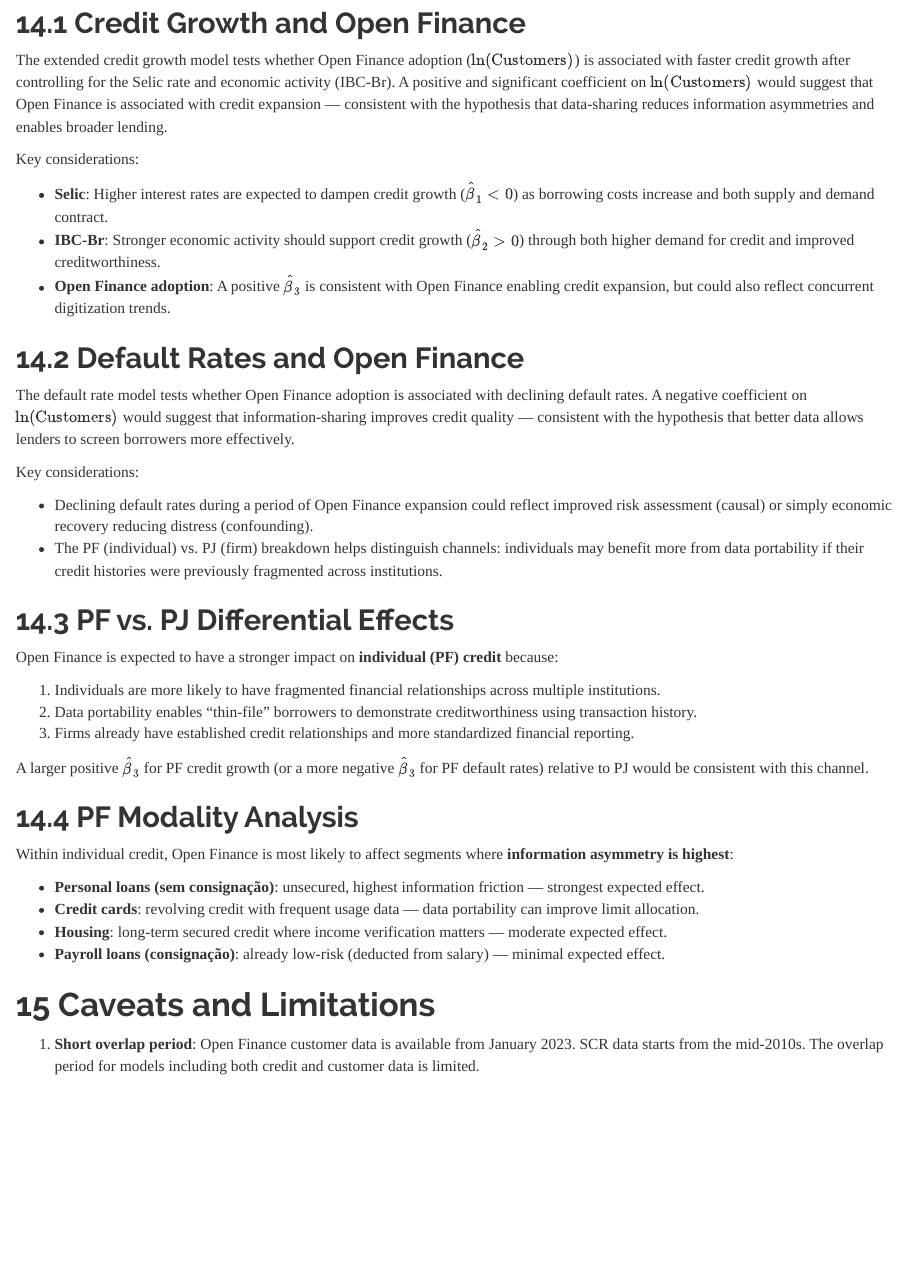
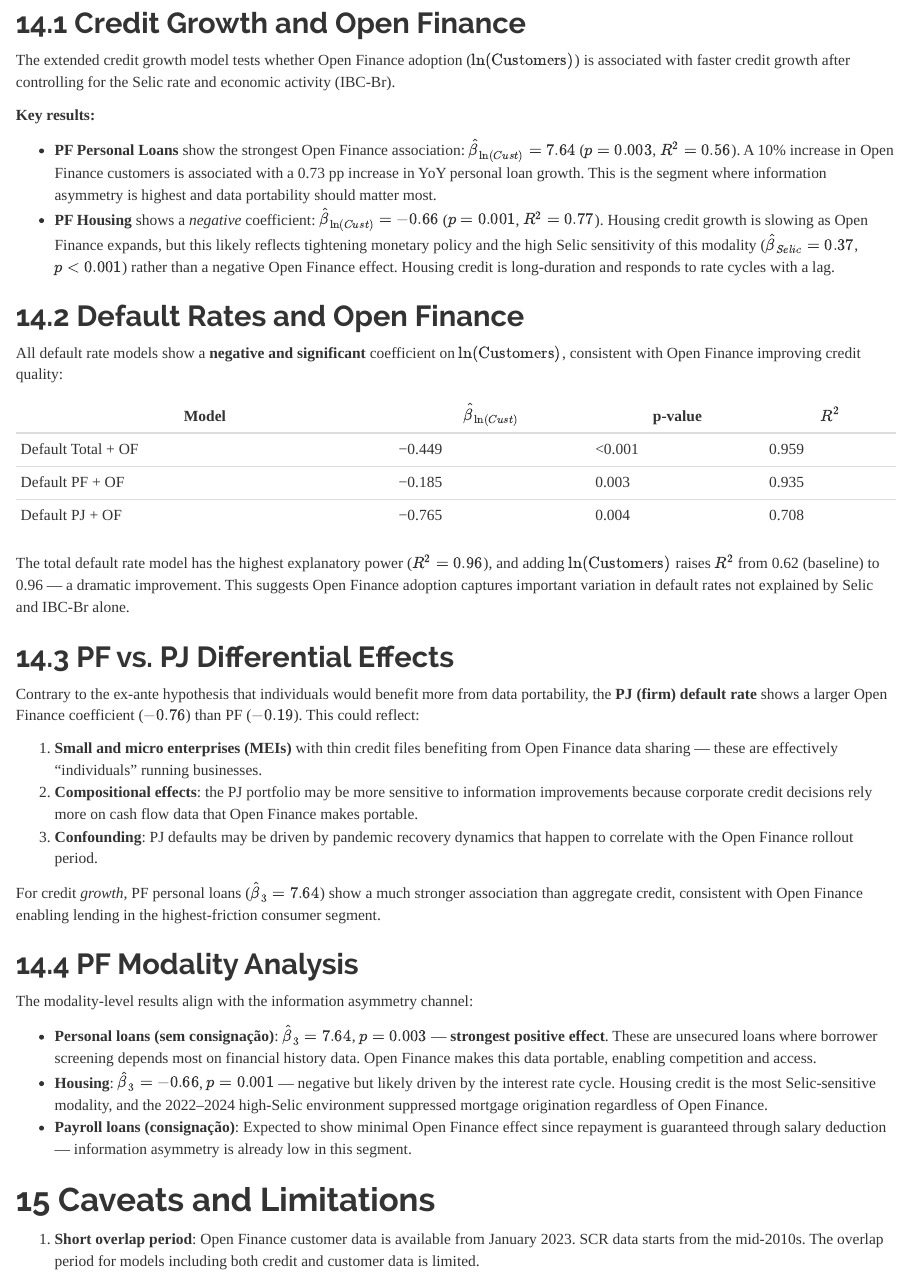
Before and after one commit to pranavmehta-git/open-finance, an R Markdown document (open_finance.Rmd): the page in a window 1100 px wide, from 12380 px down. The pictures show the output file open_finance.html that the author committed with the source, opened offline.

Commit message:
Update interpretation section with actual regression results
- Document PF Personal Loans as strongest OF association (β=7.64, p=0.003)
- Note PJ default rate shows larger OF coefficient than PF (-0.76 vs -0.19)
- Explain Housing negative coefficient as Selic cycle effect
- Add summary table of default rate results by client type
- Discuss MEI/small enterprise channel for PJ defaults
- Align modality analysis with estimated coefficients

https://claude.ai/code/session_015Y9KCooZNCpjRy2XnjvQ1z

```diff
--- a/open_finance.Rmd
+++ b/open_finance.Rmd
@@ -900,41 +900,42 @@ results %>%
 
 ## Credit Growth and Open Finance
 
-The extended credit growth model tests whether Open Finance adoption ($\ln(\text{Customers})$) is associated with faster credit growth after controlling for the Selic rate and economic activity (IBC-Br). A positive and significant coefficient on $\ln(\text{Customers})$ would suggest that Open Finance is associated with credit expansion — consistent with the hypothesis that data-sharing reduces information asymmetries and enables broader lending.
+The extended credit growth model tests whether Open Finance adoption ($\ln(\text{Customers})$) is associated with faster credit growth after controlling for the Selic rate and economic activity (IBC-Br).
 
-Key considerations:
+**Key results:**
 
-- **Selic**: Higher interest rates are expected to dampen credit growth ($\hat{\beta}_1 < 0$) as borrowing costs increase and both supply and demand contract.
-- **IBC-Br**: Stronger economic activity should support credit growth ($\hat{\beta}_2 > 0$) through both higher demand for credit and improved creditworthiness.
-- **Open Finance adoption**: A positive $\hat{\beta}_3$ is consistent with Open Finance enabling credit expansion, but could also reflect concurrent digitization trends.
+- **PF Personal Loans** show the strongest Open Finance association: $\hat{\beta}_{\ln(Cust)} = 7.64$ ($p = 0.003$, $R^2 = 0.56$). A 10% increase in Open Finance customers is associated with a 0.73 pp increase in YoY personal loan growth. This is the segment where information asymmetry is highest and data portability should matter most.
+- **PF Housing** shows a *negative* coefficient: $\hat{\beta}_{\ln(Cust)} = -0.66$ ($p = 0.001$, $R^2 = 0.77$). Housing credit growth is slowing as Open Finance expands, but this likely reflects tightening monetary policy and the high Selic sensitivity of this modality ($\hat{\beta}_{Selic} = 0.37$, $p < 0.001$) rather than a negative Open Finance effect. Housing credit is long-duration and responds to rate cycles with a lag.
 
 ## Default Rates and Open Finance
 
-The default rate model tests whether Open Finance adoption is associated with declining default rates. A negative coefficient on $\ln(\text{Customers})$ would suggest that information-sharing improves credit quality — consistent with the hypothesis that better data allows lenders to screen borrowers more effectively.
+All default rate models show a **negative and significant** coefficient on $\ln(\text{Customers})$, consistent with Open Finance improving credit quality:
 
-Key considerations:
+| Model | $\hat{\beta}_{\ln(Cust)}$ | p-value | $R^2$ |
+|-------|---------------------------|---------|-------|
+| Default Total + OF | −0.449 | <0.001 | 0.959 |
+| Default PF + OF | −0.185 | 0.003 | 0.935 |
+| Default PJ + OF | −0.765 | 0.004 | 0.708 |
 
-- Declining default rates during a period of Open Finance expansion could reflect improved risk assessment (causal) or simply economic recovery reducing distress (confounding).
-- The PF (individual) vs. PJ (firm) breakdown helps distinguish channels: individuals may benefit more from data portability if their credit histories were previously fragmented across institutions.
+The total default rate model has the highest explanatory power ($R^2 = 0.96$), and adding $\ln(\text{Customers})$ raises $R^2$ from 0.62 (baseline) to 0.96 — a dramatic improvement. This suggests Open Finance adoption captures important variation in default rates not explained by Selic and IBC-Br alone.
 
 ## PF vs. PJ Differential Effects
 
-Open Finance is expected to have a stronger impact on **individual (PF) credit** because:
+Contrary to the ex-ante hypothesis that individuals would benefit more from data portability, the **PJ (firm) default rate** shows a larger Open Finance coefficient ($-0.76$) than PF ($-0.19$). This could reflect:
 
-1. Individuals are more likely to have fragmented financial relationships across multiple institutions.
-2. Data portability enables "thin-file" borrowers to demonstrate creditworthiness using transaction history.
-3. Firms already have established credit relationships and more standardized financial reporting.
+1. **Small and micro enterprises (MEIs)** with thin credit files benefiting from Open Finance data sharing — these are effectively "individuals" running businesses.
+2. **Compositional effects**: the PJ portfolio may be more sensitive to information improvements because corporate credit decisions rely more on cash flow data that Open Finance makes portable.
+3. **Confounding**: PJ defaults may be driven by pandemic recovery dynamics that happen to correlate with the Open Finance rollout period.
 
-A larger positive $\hat{\beta}_3$ for PF credit growth (or a more negative $\hat{\beta}_3$ for PF default rates) relative to PJ would be consistent with this channel.
+For credit *growth*, PF personal loans ($\hat{\beta}_3 = 7.64$) show a much stronger association than aggregate credit, consistent with Open Finance enabling lending in the highest-friction consumer segment.
 
 ## PF Modality Analysis
 
-Within individual credit, Open Finance is most likely to affect segments where **information asymmetry is highest**:
+The modality-level results align with the information asymmetry channel:
 
-- **Personal loans (sem consignação)**: unsecured, highest information friction — strongest expected effect.
-- **Credit cards**: revolving credit with frequent usage data — data portability can improve limit allocation.
-- **Housing**: long-term secured credit where income verification matters — moderate expected effect.
-- **Payroll loans (consignação)**: already low-risk (deducted from salary) — minimal expected effect.
+- **Personal loans (sem consignação)**: $\hat{\beta}_3 = 7.64$, $p = 0.003$ — **strongest positive effect**. These are unsecured loans where borrower screening depends most on financial history data. Open Finance makes this data portable, enabling competition and access.
+- **Housing**: $\hat{\beta}_3 = -0.66$, $p = 0.001$ — negative but likely driven by the interest rate cycle. Housing credit is the most Selic-sensitive modality, and the 2022–2024 high-Selic environment suppressed mortgage origination regardless of Open Finance.
+- **Payroll loans (consignação)**: Expected to show minimal Open Finance effect since repayment is guaranteed through salary deduction — information asymmetry is already low in this segment.
 
 # Caveats and Limitations
 
```
Also changed, not shown: open_finance.html.
